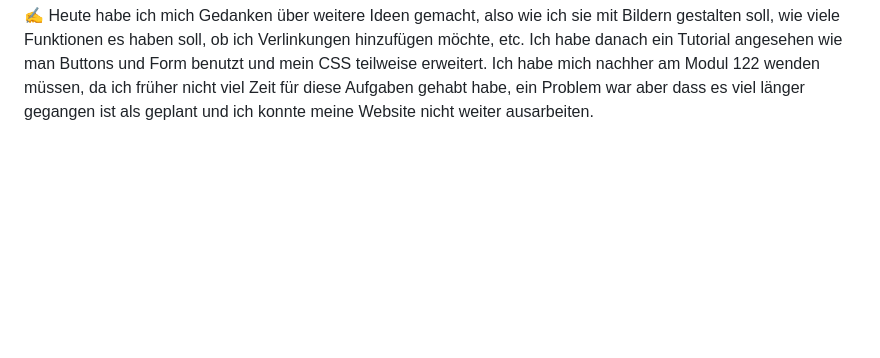
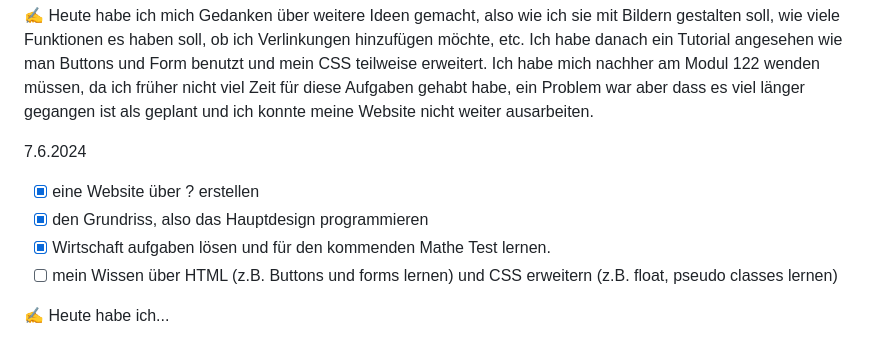
Before and after one commit to SchwynSebastian/Lern-Periode-5, a Markdown page: README.md, the part around one of its changes. GitHub-like rendering; blank space fills up the shorter version.

```diff
--- a/README.md
+++ b/README.md
@@ -33,3 +34,11 @@ Ich werde ein kleines Speil (z.b. Snake, Tic-Tac-Toe oder Tetris erstellen) auf
 - [ ] Die Buttons und forms in meiner Website hineinfügen
 
 ✍️ Heute habe ich mich Gedanken über weitere Ideen gemacht, also wie ich sie mit Bildern gestalten soll, wie viele Funktionen es haben soll, ob ich Verlinkungen hinzufügen möchte, etc. Ich habe danach ein Tutorial angesehen wie man Buttons und Form benutzt und mein CSS teilweise erweitert. Ich habe mich nachher am Modul 122 wenden müssen, da ich früher nicht viel Zeit für diese Aufgaben gehabt habe, ein Problem war aber dass es viel länger gegangen ist als geplant und ich konnte meine Website nicht weiter ausarbeiten.
+
+7.6.2024
+- [x] eine Website über ? erstellen
+- [x] den Grundriss, also das Hauptdesign programmieren
+- [x] Wirtschaft aufgaben lösen und für den kommenden Mathe Test lernen.
+- [ ] mein Wissen über HTML (z.B. Buttons und forms lernen) und CSS erweitern (z.B. float, pseudo classes lernen)
+
+✍️ Heute habe ich...
```
Also changed, not shown: other parts of README.md (+1 -0 lines).
